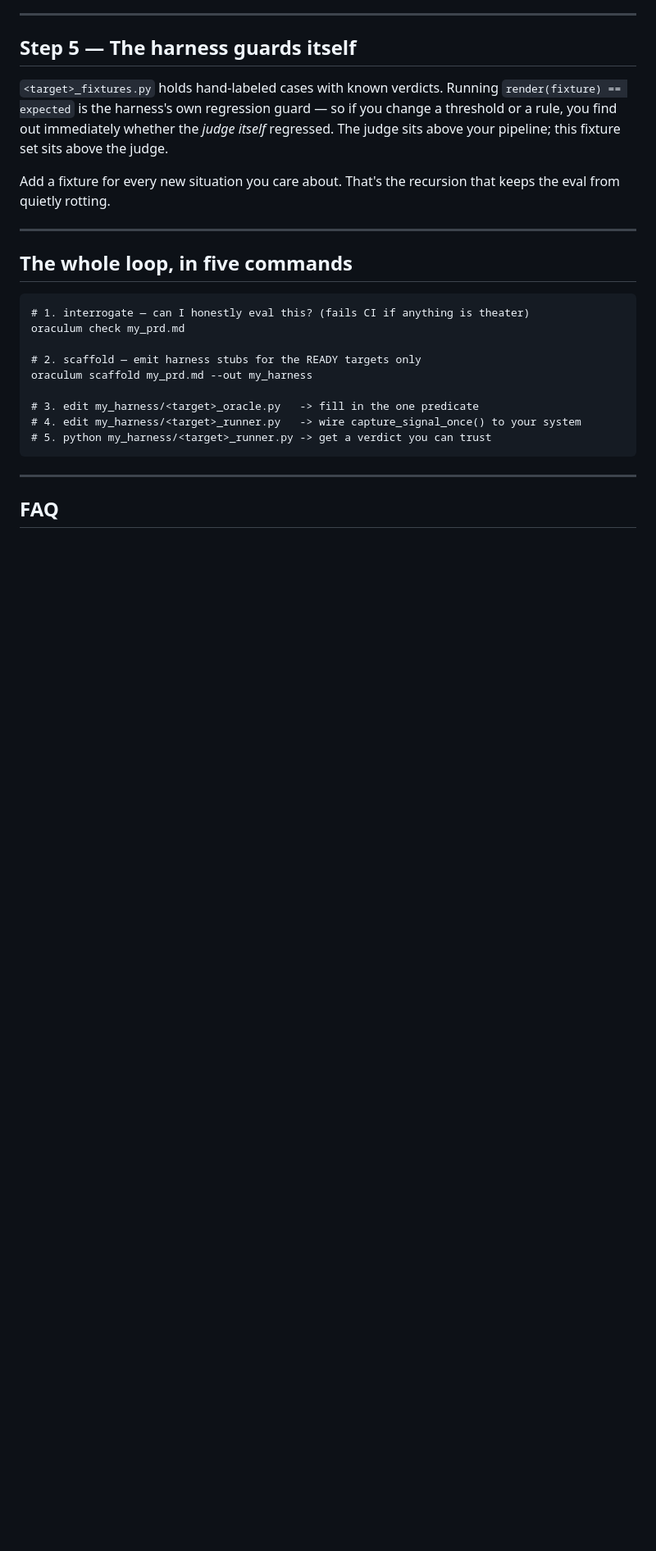
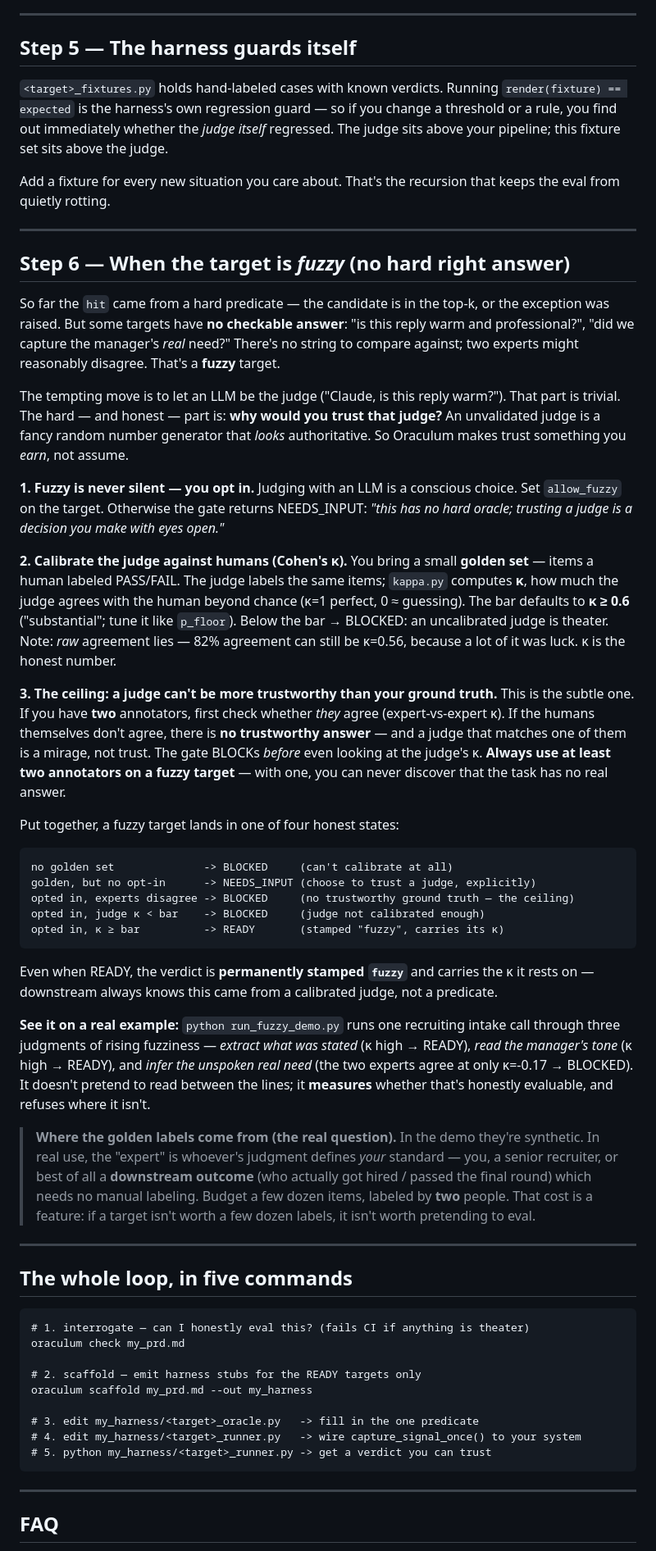
Before and after one commit to next7years/oraculum, a Markdown page: TUTORIAL.md, the part around the change. Shown at 82% size. Drawn GitHub-style; blank space fills up the shorter version.

Commit message:
TUTORIAL: add the fuzzy-eval section (calibrate the judge, the human ceiling)
New "Step 6 — When the target is fuzzy": what makes a target fuzzy, why you must
EARN trust in an LLM judge instead of assuming it, Cohen's κ and the κ≥0.6 bar,
the four honest states, and the human-ceiling rule (two annotators; a judge can't
beat its ground truth). Points at run_fuzzy_demo.py and is honest about where the
golden labels come from in real use (you / a senior recruiter / a downstream
outcome; a few dozen items, two people).

(The private landing brief under docs/ was also updated to make fuzzy a
first-class citizen — message hierarchy, a dedicated section, and Demo 4 the
Judge Calibrator — but that's git-ignored IP, not in this commit.)

Numbers cross-checked against the code (κ bar 0.6, ceiling -0.17, 78%→κ0.56).

Co-Authored-By: Claude Opus 4.8 <noreply@anthropic.com>

````diff
--- a/TUTORIAL.md
+++ b/TUTORIAL.md
@@ -154,6 +154,67 @@ keeps the eval from quietly rotting.
 
 ---
 
+## Step 6 — When the target is *fuzzy* (no hard right answer)
+
+So far the `hit` came from a hard predicate — the candidate is in the top-k, or the
+exception was raised. But some targets have **no checkable answer**: "is this reply
+warm and professional?", "did we capture the manager's *real* need?" There's no
+string to compare against; two experts might reasonably disagree. That's a **fuzzy**
+target.
+
+The tempting move is to let an LLM be the judge ("Claude, is this reply warm?"). That
+part is trivial. The hard — and honest — part is: **why would you trust that judge?**
+An unvalidated judge is a fancy random number generator that *looks* authoritative.
+So Oraculum makes trust something you *earn*, not assume.
+
+**1. Fuzzy is never silent — you opt in.** Judging with an LLM is a conscious choice.
+Set `allow_fuzzy` on the target. Otherwise the gate returns NEEDS_INPUT: *"this has no
+hard oracle; trusting a judge is a decision you make with eyes open."*
+
+**2. Calibrate the judge against humans (Cohen's κ).** You bring a small **golden
+set** — items a human labeled PASS/FAIL. The judge labels the same items; `kappa.py`
+computes **κ**, how much the judge agrees with the human beyond chance (κ=1 perfect,
+0 ≈ guessing). The bar defaults to **κ ≥ 0.6** ("substantial"; tune it like
+`p_floor`). Below the bar → BLOCKED: an uncalibrated judge is theater. Note: *raw*
+agreement lies — 82% agreement can still be κ=0.56, because a lot of it was luck. κ
+is the honest number.
+
+**3. The ceiling: a judge can't be more trustworthy than your ground truth.** This is
+the subtle one. If you have **two** annotators, first check whether *they* agree
+(expert-vs-expert κ). If the humans themselves don't agree, there is **no trustworthy
+answer** — and a judge that matches one of them is a mirage, not trust. The gate
+BLOCKs *before* even looking at the judge's κ. **Always use at least two annotators on
+a fuzzy target** — with one, you can never discover that the task has no real answer.
+
+Put together, a fuzzy target lands in one of four honest states:
+
+```
+no golden set              -> BLOCKED     (can't calibrate at all)
+golden, but no opt-in      -> NEEDS_INPUT (choose to trust a judge, explicitly)
+opted in, experts disagree -> BLOCKED     (no trustworthy ground truth — the ceiling)
+opted in, judge κ < bar    -> BLOCKED     (judge not calibrated enough)
+opted in, κ ≥ bar          -> READY       (stamped "fuzzy", carries its κ)
+```
+
+Even when READY, the verdict is **permanently stamped `fuzzy`** and carries the κ it
+rests on — downstream always knows this came from a calibrated judge, not a predicate.
+
+**See it on a real example:** `python run_fuzzy_demo.py` runs one recruiting intake
+call through three judgments of rising fuzziness — *extract what was stated* (κ high →
+READY), *read the manager's tone* (κ high → READY), and *infer the unspoken real need*
+(the two experts agree at only κ=-0.17 → BLOCKED). It doesn't pretend to read between
+the lines; it **measures** whether that's honestly evaluable, and refuses where it
+isn't.
+
+> **Where the golden labels come from (the real question).** In the demo they're
+> synthetic. In real use, the "expert" is whoever's judgment defines *your* standard —
+> you, a senior recruiter, or best of all a **downstream outcome** (who actually got
+> hired / passed the final round) which needs no manual labeling. Budget a few dozen
+> items, labeled by **two** people. That cost is a feature: if a target isn't worth a
+> few dozen labels, it isn't worth pretending to eval.
+
+---
+
 ## The whole loop, in five commands
 
 ```
````
